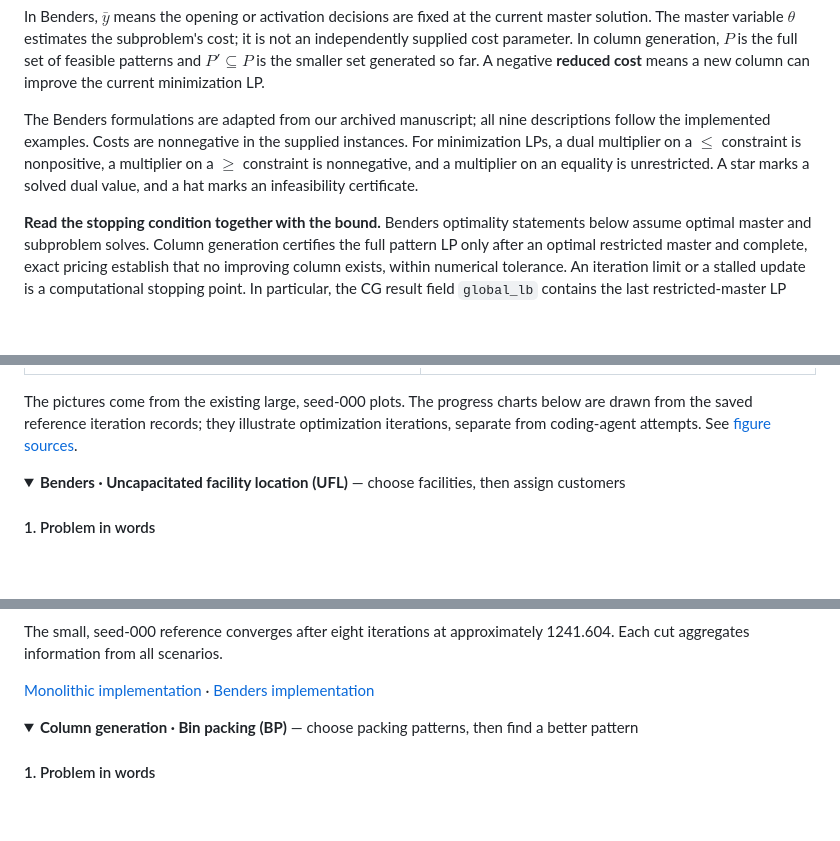
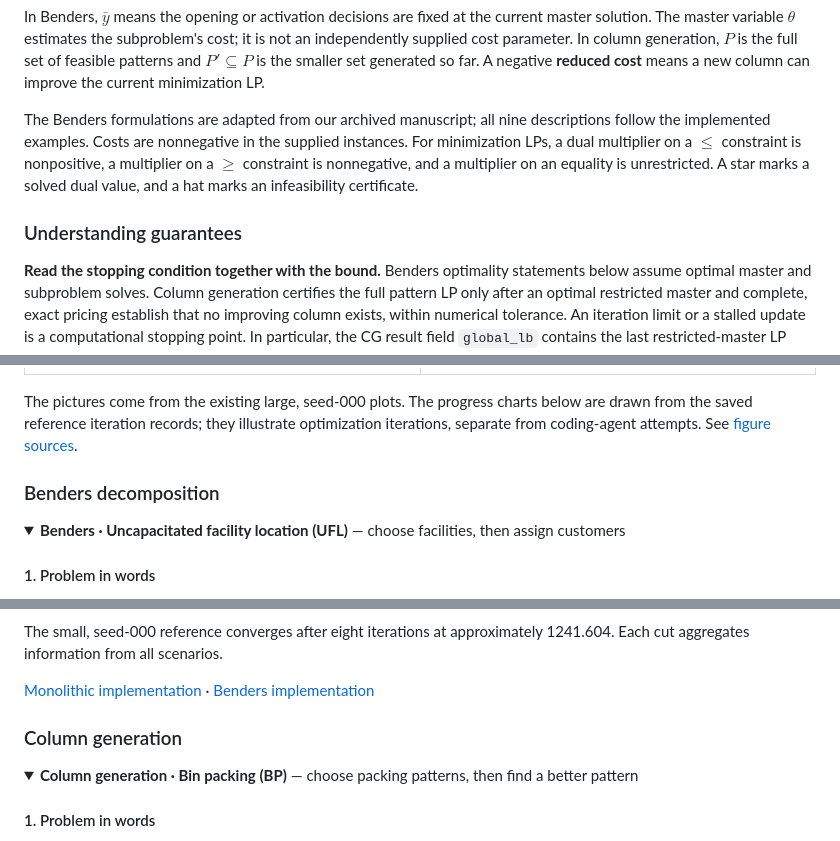
Before and after one commit to SIKAI-C/DecompGym, a Markdown page: README.md, 3 parts joined by grey strips. Drawn GitHub-style; folded sections open; blank space fills up the shorter version.

```diff
--- a/README.md
+++ b/README.md
@@ -295,6 +306,8 @@ In Benders, $`\bar y`$ means the opening or activation decisions are fixed at th
 
 The Benders formulations are adapted from our archived manuscript; all nine descriptions follow the implemented examples. Costs are nonnegative in the supplied instances. For minimization LPs, a dual multiplier on a $`\le`$ constraint is nonpositive, a multiplier on a $`\ge`$ constraint is nonnegative, and a multiplier on an equality is unrestricted. A star marks a solved dual value, and a hat marks an infeasibility certificate.
 
+### Understanding guarantees
+
 **Read the stopping condition together with the bound.** Benders optimality statements below assume optimal master and subproblem solves. Column generation certifies the full pattern LP only after an optimal restricted master and complete, exact pricing establish that no improving column exists, within numerical tolerance. An iteration limit or a stalled update is a computational stopping point. In particular, the CG result field <code>global_lb</code> contains the last restricted-master LP objective; that value is a full-problem lower bound only after the pricing certificate has been established.
 
 **See the decisions before reading the equations.** These existing FCTP plots show supply nodes on the left and demand nodes on the right. The instance shows available transportation connections; the solution shows the selected transportation network and flows. Blue dots at arc midpoints mark opened arcs, and thicker lines indicate greater shipment relative to arc capacity. The binary arc-opening decisions belong to the master, while shipment quantities belong to the subproblem.
@@ -304,6 +317,8 @@ The Benders formulations are adapted from our archived manuscript; all nine desc
 | ![FCTP instance with square supply nodes and circular demand nodes](assets/formulations/fctp_instance.png) | ![FCTP Benders solution with selected transportation arcs and shipment flows](assets/formulations/fctp_solution.png) |
 
 The pictures come from the existing large, seed-000 plots. The progress charts below are drawn from the saved reference iteration records; they illustrate optimization iterations, separate from coding-agent attempts. See [figure sources](assets/formulations/README.md).
+
+### Benders decomposition
 
 <details>
 <summary><strong>Benders · Uncapacitated facility location (UFL)</strong> — choose facilities, then assign customers</summary>
@@ -743,6 +758,8 @@ The small, seed-000 reference converges after eight iterations at approximately
 
 </details>
 
+### Column generation
+
 <details>
 <summary><strong>Column generation · Bin packing (BP)</strong> — choose packing patterns, then find a better pattern</summary>
 
```
Also changed, not shown: other parts of README.md (+17 -6 lines).
